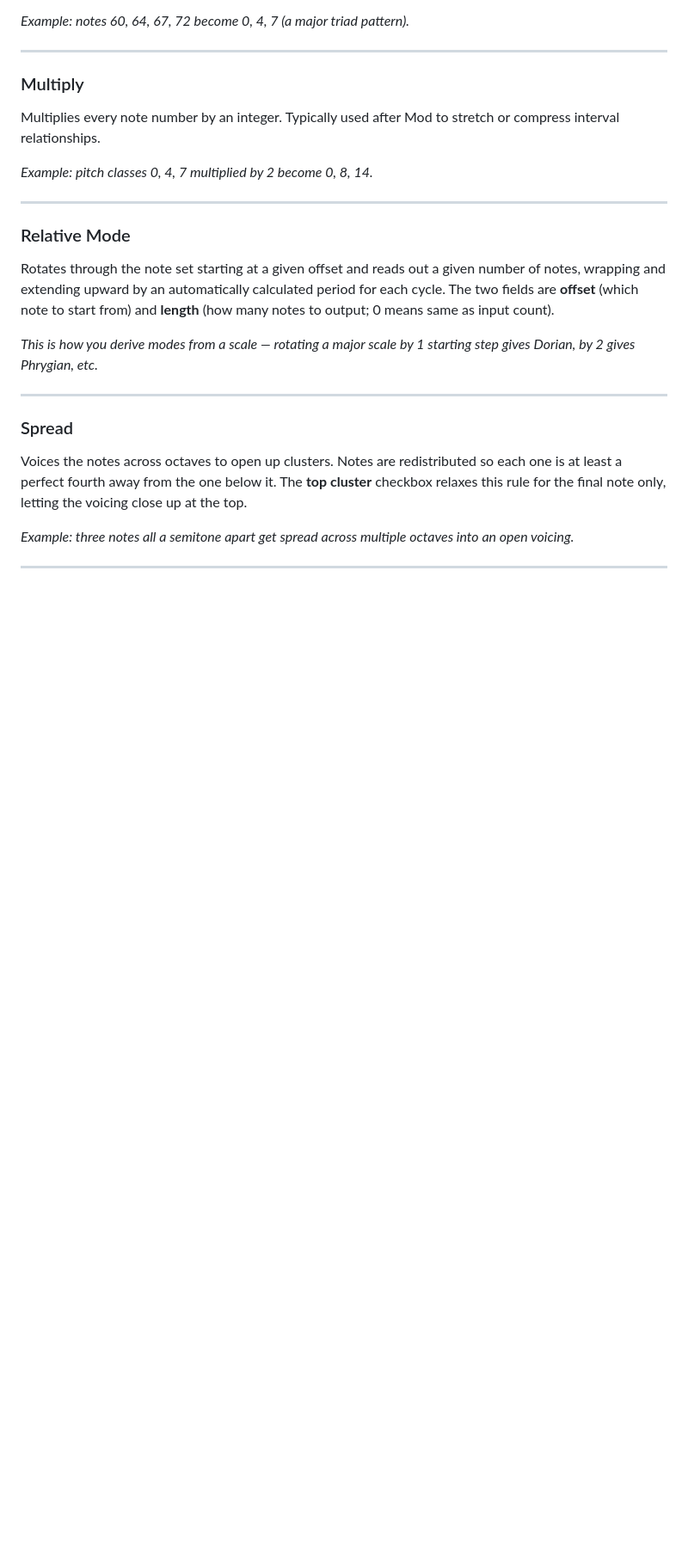
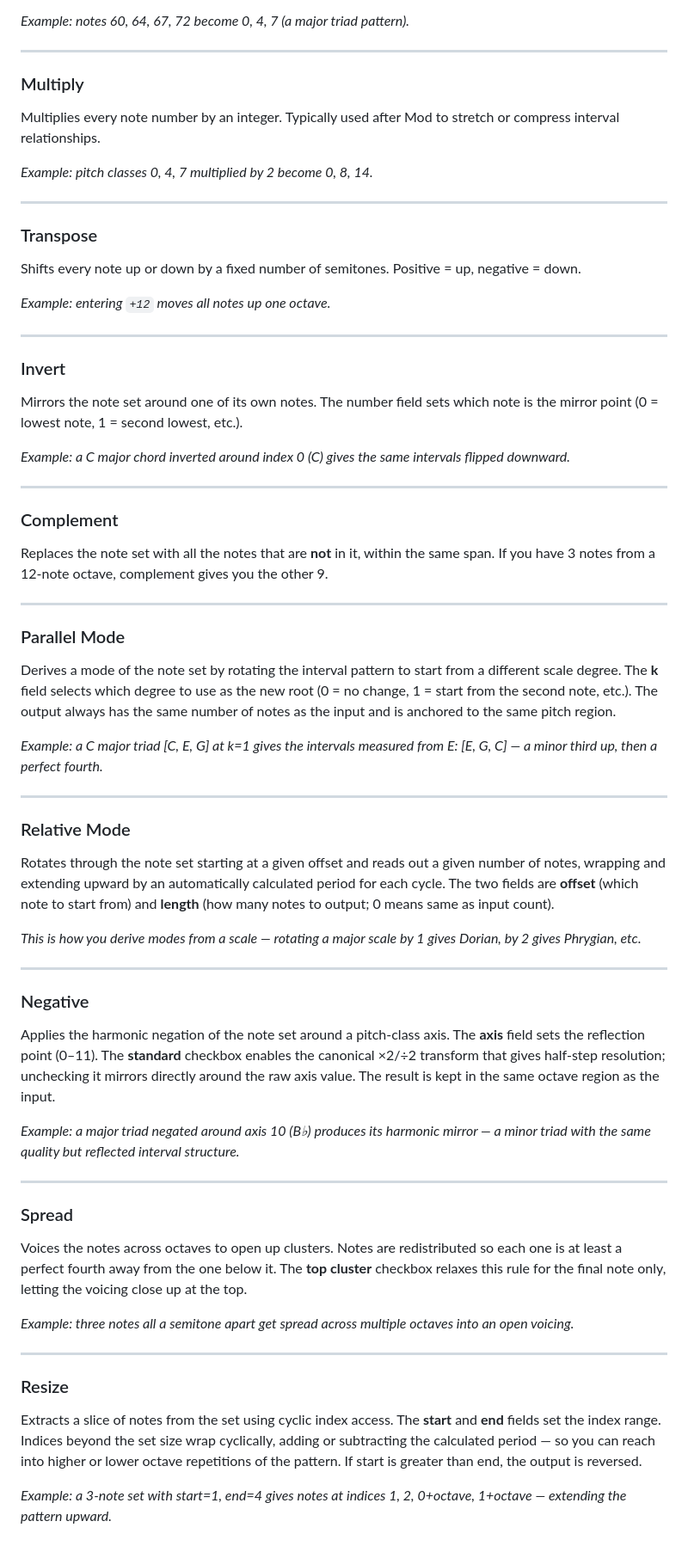
Before and after one commit to sivabenepoivediamo/harmonic-eq, a Markdown page: README.md, the part around one of its changes. Shown at 86% size. Drawn GitHub-style; blank space fills up the shorter version.

```diff
--- a/README.md
+++ b/README.md
@@ -191,10 +174,43 @@ Multiplies every note number by an integer. Typically used after Mod to stretch
 
 ---
 
+### Transpose
+Shifts every note up or down by a fixed number of semitones. Positive = up, negative = down.
+
+*Example: entering `+12` moves all notes up one octave.*
+
+---
+
+### Invert
+Mirrors the note set around one of its own notes. The number field sets which note is the mirror point (0 = lowest note, 1 = second lowest, etc.).
+
+*Example: a C major chord inverted around index 0 (C) gives the same intervals flipped downward.*
+
+---
+
+### Complement
+Replaces the note set with all the notes that are **not** in it, within the same span. If you have 3 notes from a 12-note octave, complement gives you the other 9.
+
+---
+
+### Parallel Mode
+Derives a mode of the note set by rotating the interval pattern to start from a different scale degree. The **k** field selects which degree to use as the new root (0 = no change, 1 = start from the second note, etc.). The output always has the same number of notes as the input and is anchored to the same pitch region.
+
+*Example: a C major triad [C, E, G] at k=1 gives the intervals measured from E: [E, G, C] — a minor third up, then a perfect fourth.*
+
+---
+
 ### Relative Mode
 Rotates through the note set starting at a given offset and reads out a given number of notes, wrapping and extending upward by an automatically calculated period for each cycle. The two fields are **offset** (which note to start from) and **length** (how many notes to output; 0 means same as input count).
 
-*This is how you derive modes from a scale — rotating a major scale by 1 starting step gives Dorian, by 2 gives Phrygian, etc.*
+*This is how you derive modes from a scale — rotating a major scale by 1 gives Dorian, by 2 gives Phrygian, etc.*
+
+---
+
+### Negative
+Applies the harmonic negation of the note set around a pitch-class axis. The **axis** field sets the reflection point (0–11). The **standard** checkbox enables the canonical ×2/÷2 transform that gives half-step resolution; unchecking it mirrors directly around the raw axis value. The result is kept in the same octave region as the input.
+
+*Example: a major triad negated around axis 10 (B♭) produces its harmonic mirror — a minor triad with the same quality but reflected interval structure.*
 
 ---
 
@@ -204,3 +220,8 @@ Voices the notes across octaves to open up clusters. Notes are redistributed so
 *Example: three notes all a semitone apart get spread across multiple octaves into an open voicing.*
 
 ---
+
+### Resize
+Extracts a slice of notes from the set using cyclic index access. The **start** and **end** fields set the index range. Indices beyond the set size wrap cyclically, adding or subtracting the calculated period — so you can reach into higher or lower octave repetitions of the pattern. If start is greater than end, the output is reversed.
+
+*Example: a 3-note set with start=1, end=4 gives notes at indices 1, 2, 0+octave, 1+octave — extending the pattern upward.*
```
Also changed, not shown: other parts of README.md (+1 -18 lines).
